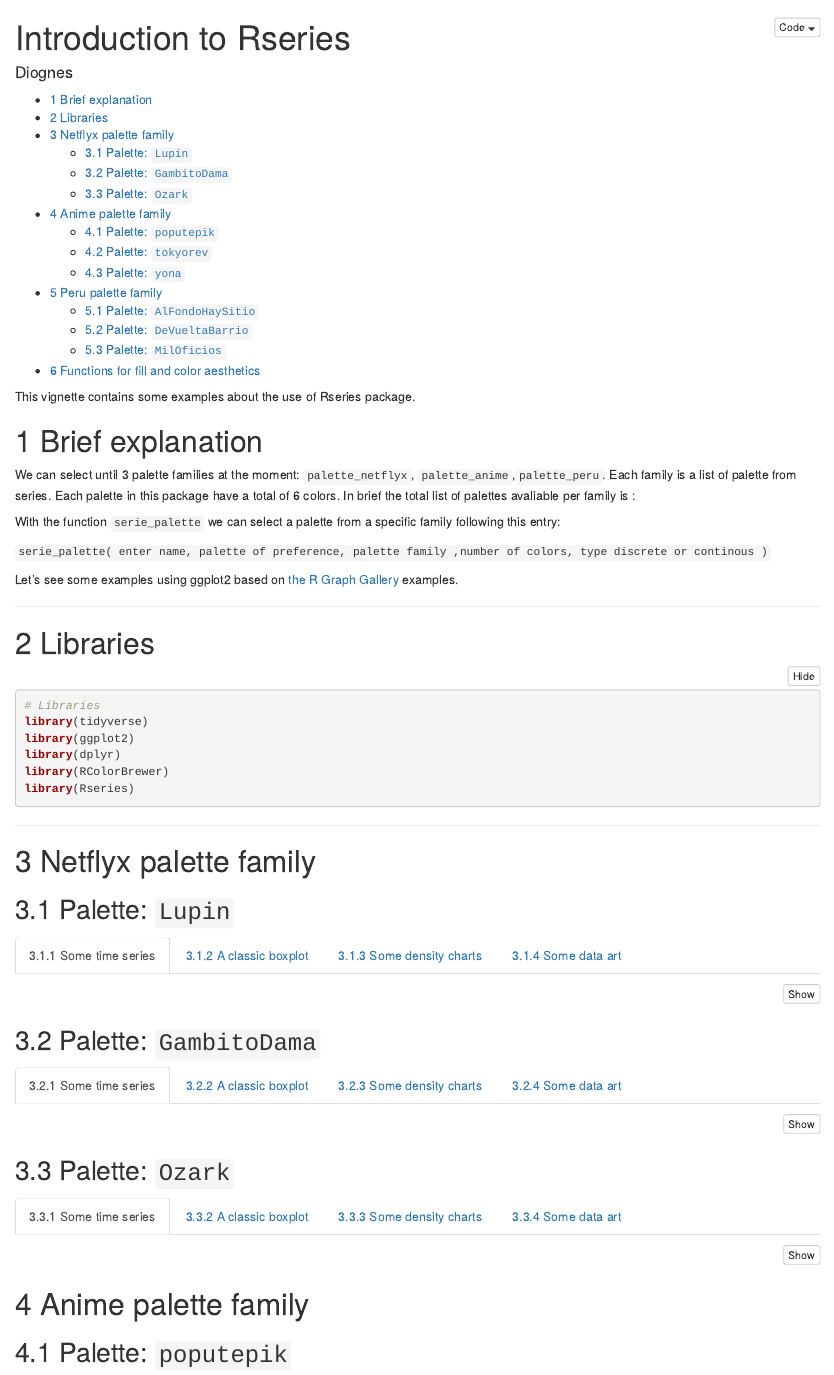
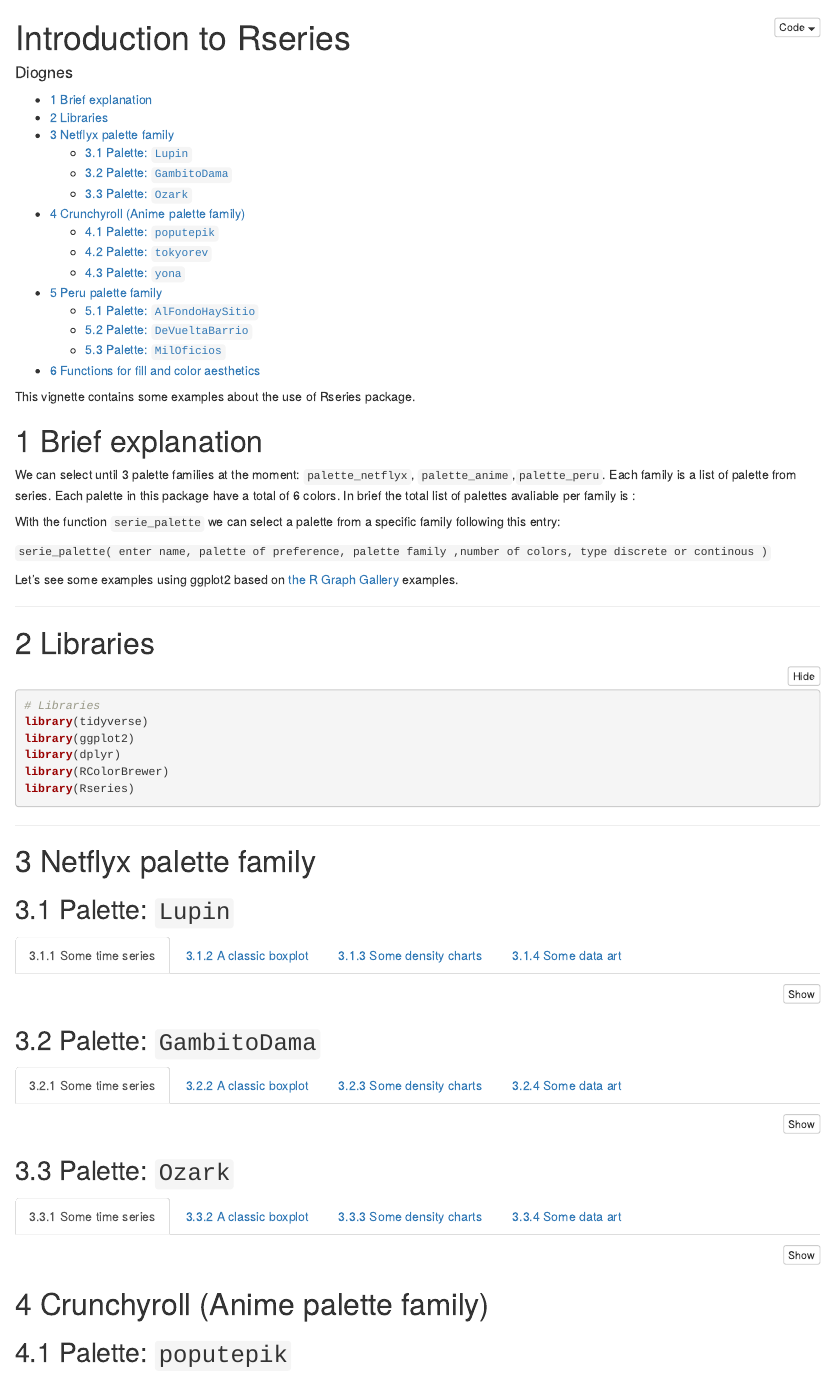
Before and after one commit to diognes/Rseries, an R Markdown document (vignettes/Introduction_to_R_series.Rmd): the page in a window 1100 px wide, from its top. Rendered offline with R 4.5, knitr and Pandoc, with nearby package versions; the code chunks are not run, so their results and figures are left out.

Commit message:
Update Introduction_to_R_series.Rmd

```diff
--- a/vignettes/Introduction_to_R_series.Rmd
+++ b/vignettes/Introduction_to_R_series.Rmd
@@ -398,7 +398,7 @@ ggplot(DAT, aes(x=Year, y=Value, fill=Group )) +
 
 ---
 
-# Anime palette family
+# Crunchyroll (Anime palette family)
 
 
 ## Palette: `poputepik` {.tabset}
```
